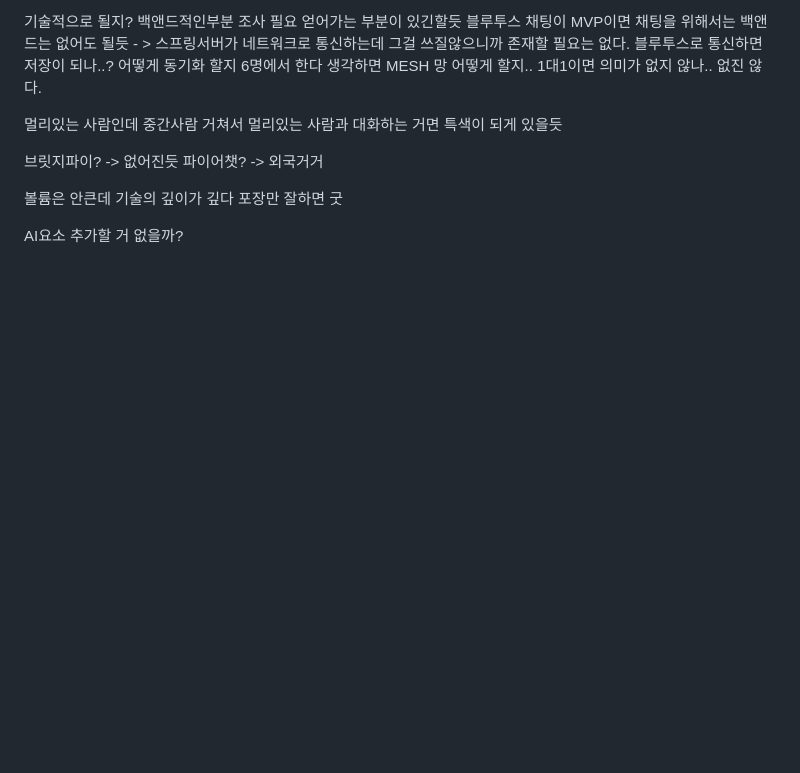
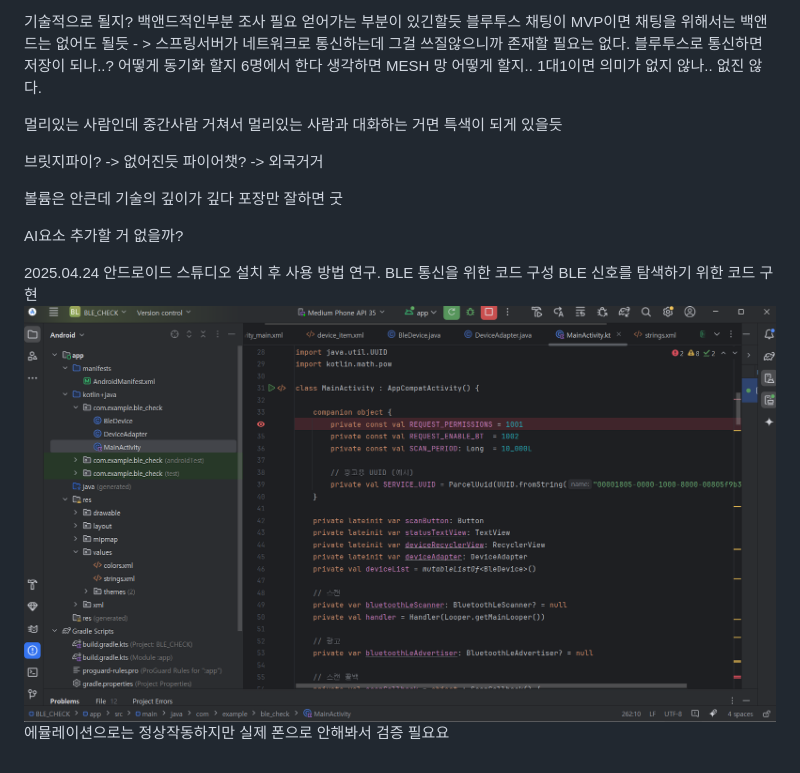
Before and after one commit to Doythan/Lantern, a Markdown page: docs/백성욱/README.md, the part around the change. Rendered like a GitHub page; pictures changed too: docs/백성욱/image.png (added); blank space fills up the shorter version.

Commit message:
:memo: [docs] BLE 통신 연구 및 개인 구현

```diff
--- a/docs/백성욱/README.md
+++ b/docs/백성욱/README.md
@@ -96,3 +96,10 @@ EC2도 필요가없나.? -> 지도 데이터 가져오고 캐싱하고 할려면
 포장만 잘하면 굿
 
 AI요소 추가할 거 없을까?
+
+2025.04.24
+안드로이드 스튜디오 설치 후 사용 방법 연구.
+BLE 통신을 위한 코드 구성
+BLE 신호를 탐색하기 위한 코드 구현
+![alt text](image.png)
+에뮬레이션으로는 정상작동하지만 실제 폰으로 안해봐서 검증 필요요
```
